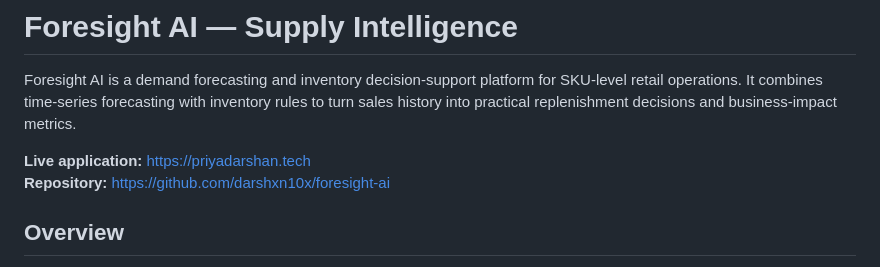
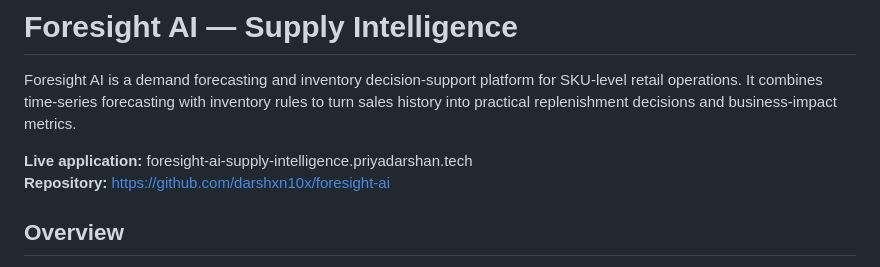
Before and after one commit to darshxn10x/foresight-ai, a Markdown page: README.md, the part around the change. Rendered like a GitHub page.

```diff
--- a/README.md
+++ b/README.md
@@ -2,7 +2,7 @@
 
 Foresight AI is a demand forecasting and inventory decision-support platform for SKU-level retail operations. It combines time-series forecasting with inventory rules to turn sales history into practical replenishment decisions and business-impact metrics.
 
-**Live application:** https://priyadarshan.tech
+**Live application:** foresight-ai-supply-intelligence.priyadarshan.tech
 **Repository:** https://github.com/darshxn10x/foresight-ai
 
 ## Overview
```
